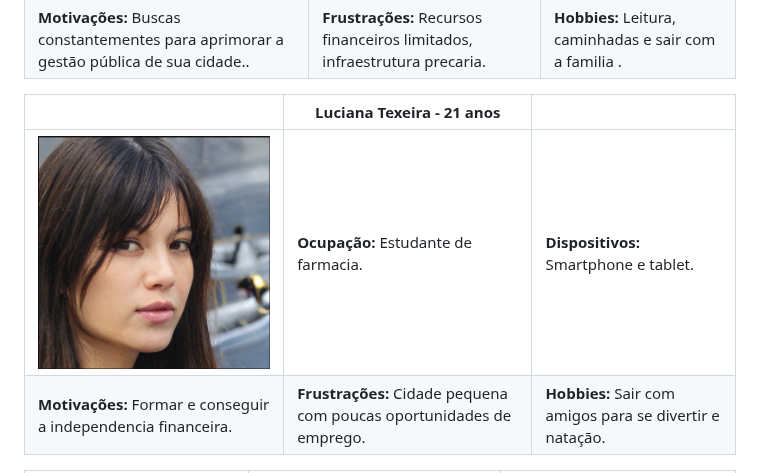
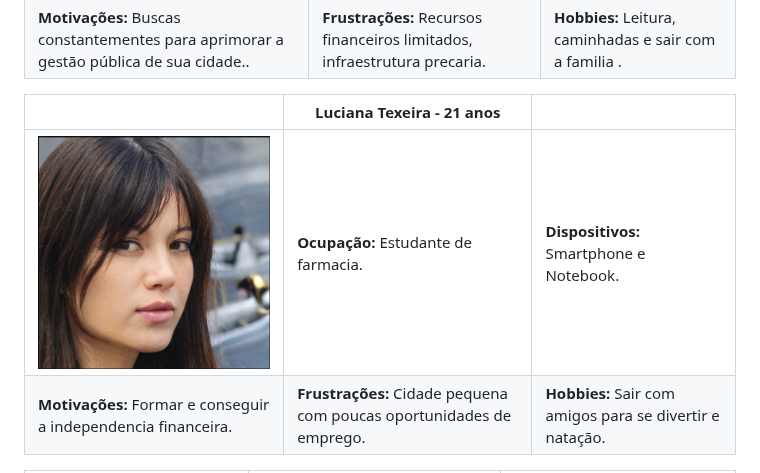
Before and after one commit to ICEI-PUC-Minas-PMV-ADS/pmv-ads-2023-2-e2-proj-int-t5-eventpass, a Markdown page: docs/02-Especificação do Projeto.md, the part around the change. GitHub-like rendering.

```diff
--- a/docs/02-Especificação do Projeto.md
+++ b/docs/02-Especificação do Projeto.md
@@ -13,7 +13,7 @@ Durante o processo de estudo foram coletadas informações como idade, ocupaçã
 
 |                                                                                              | Luciana Texeira - 21 anos                                                                    |                                                 |
 | -------------------------------------------------------------------------------------------- | ------------------------------------------------------------------------------------------- | ----------------------------------------------- |
-| ![Gráfico de Impacto](img/Luciana.png)                                     | **Ocupação:** Estudante de farmacia.                                                        | **Dispositivos:** Smartphone e tablet. |
+| ![Gráfico de Impacto](img/Luciana.png)                                     | **Ocupação:** Estudante de farmacia.                                                        | **Dispositivos:** Smartphone e Notebook. |
 | **Motivações:** Formar e conseguir a independencia financeira. | **Frustrações:** Cidade pequena com poucas oportunidades de emprego. | **Hobbies:** Sair com amigos para se divertir e natação. |
 
 
```
